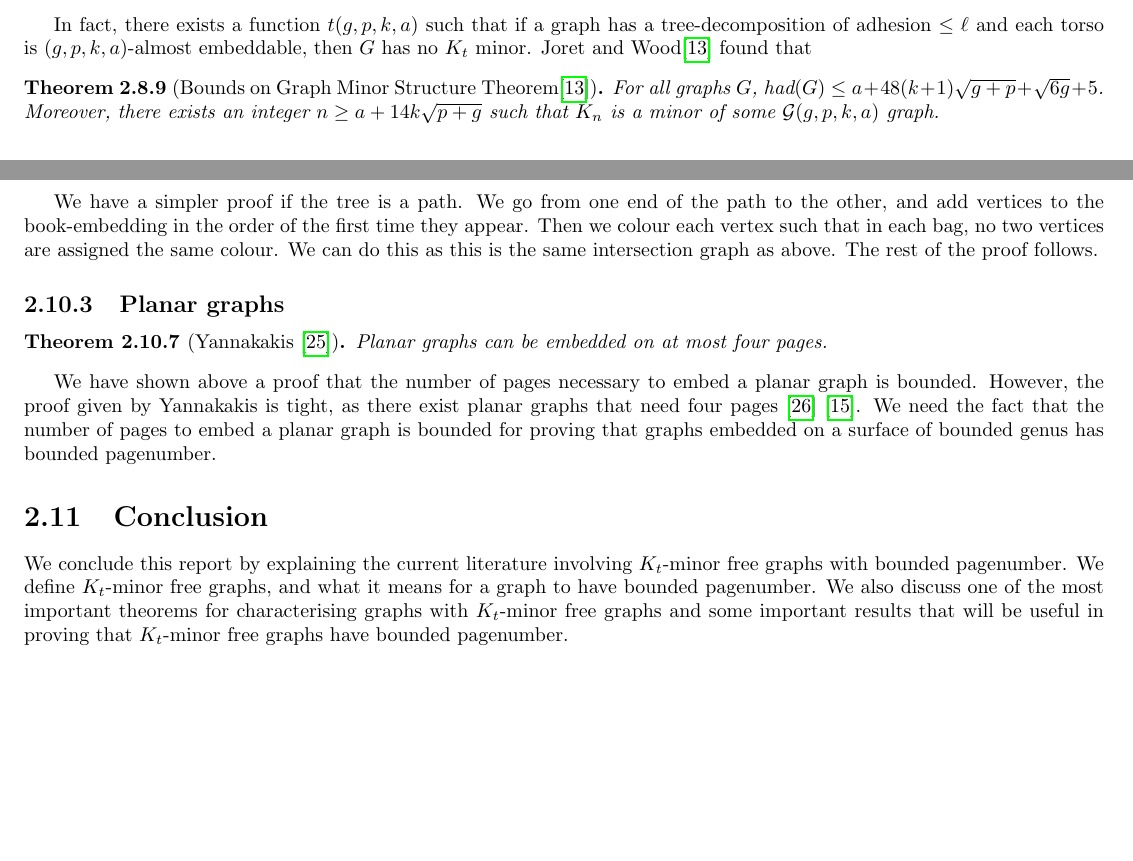
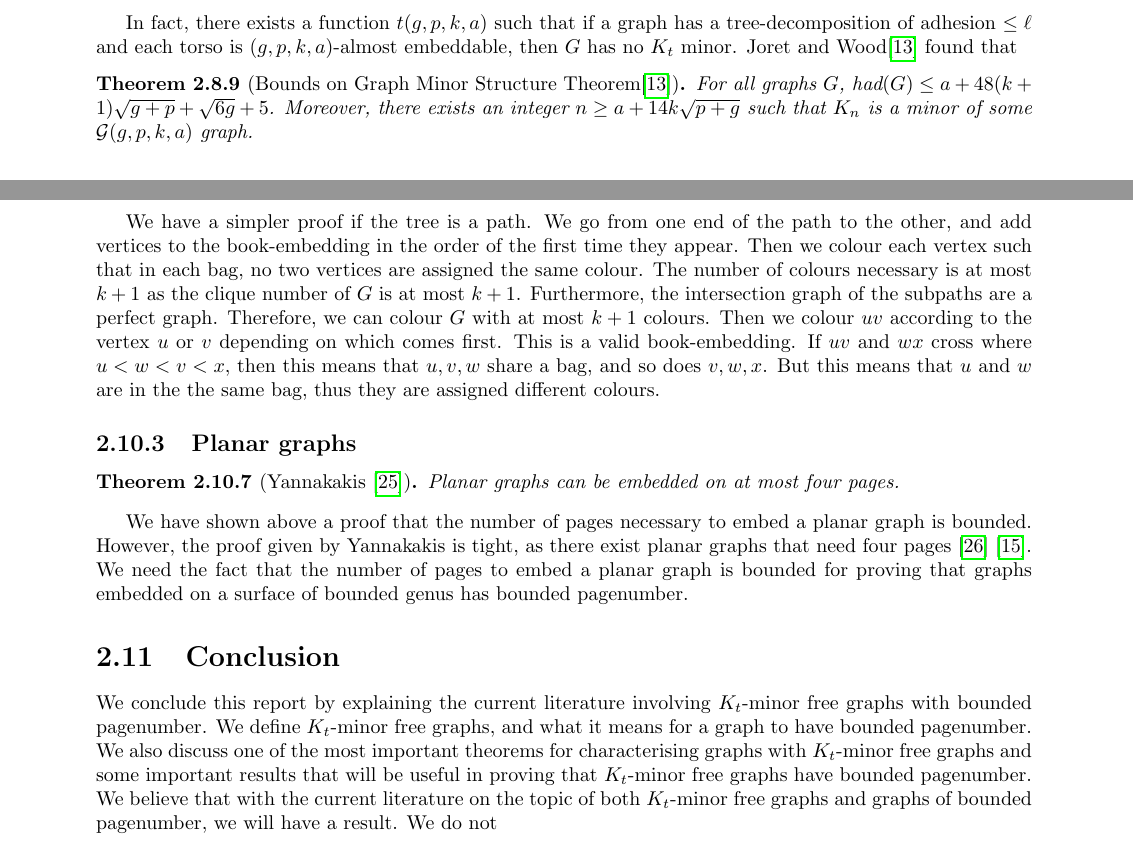
Before and after one commit to ErickLuu/Honours-Project-Notes, a LaTeX thesis (Notes/Structural Graph Theory/Literature Review.tex): two parts of pages 7 and 8 of 10 before the commit and two parts of pages 8 and 9 of 11 after it, joined at a grey line, cut so that both start at the same text. Compiled offline with pdfLaTeX.

Commit message:
txs auto checkin

```diff
--- a/Notes/Structural Graph Theory/Literature Review.tex
+++ b/Notes/Structural Graph Theory/Literature Review.tex
@@ -1,5 +1,5 @@
 \documentclass[]{report}
-\usepackage[margin = 0.5in]{geometry}
+\usepackage[margin = 1in]{geometry}
 
 \usepackage{amsmath}
 \usepackage{amssymb}
@@ -333,7 +333,7 @@ We will use the corollary \cref{corr:planar_graphs_4_connected_cliqesums}. We wi
 \begin{theorem}[Ganley + Heath\cite{ganleyPagenumberTrees2001}]\label{thm:bded_treewidth_bded_pagenumber}
 	Every graph $G$ with $\tw(G) \leq k$ has $\pn(G) \leq k + 1$.
 \end{theorem}
-We have a simpler proof if the tree is a path. We go from one end of the path to the other, and add vertices to the book-embedding in the order of the first time they appear. Then we colour each vertex such that in each bag, no two vertices are assigned the same colour. We can do this as this is the same intersection graph as above. The rest of the proof follows.
+We have a simpler proof if the tree is a path. We go from one end of the path to the other, and add vertices to the book-embedding in the order of the first time they appear. Then we colour each vertex such that in each bag, no two vertices are assigned the same colour. The number of colours necessary is at most $k + 1$ as the clique number of $G$ is at most $k + 1$. Furthermore, the intersection graph of the subpaths are a perfect graph. Therefore, we can colour $G$ with at most $k + 1$ colours. Then we colour $uv$ according to the vertex $u$ or $v$ depending on which comes first. This is a valid book-embedding. If $uv$ and $wx$ cross where $u < w < v < x$, then this means that $u, v, w$ share a bag, and so does $v, w, x$. But this means that $u$ and $w$ are in the the same bag, thus they are assigned different colours.
 
 \subsection{Planar graphs}\label{ssec:Planar_Graphs}
 \begin{theorem}[Yannakakis \cite{yannakakisEmbeddingPlanarGraphs1989}] \label{thm:4Pages_Planar}
@@ -342,6 +342,6 @@ We have a simpler proof if the tree is a path. We go from one end of the path to
 We have shown above a proof that the number of pages necessary to embed a planar graph is bounded. However, the proof given by Yannakakis is tight, as there exist planar graphs that need four pages \cite{yannakakisPlanarGraphsThat2020} \cite{kaufmannFourPagesAre2020}. We need the fact that the number of pages to embed a planar graph is bounded for proving that graphs embedded on a surface of bounded genus has bounded pagenumber.
 
 \section{Conclusion}\label{chap:conclusion}
-We conclude this report by explaining the current literature involving $K_t$-minor free graphs with bounded pagenumber. We define $K_t$-minor free graphs, and what it means for a graph to have bounded pagenumber. We also discuss one of the most important theorems for characterising graphs with $K_t$-minor free graphs and some important results that will be useful in proving that $K_t$-minor free graphs have bounded pagenumber.
+We conclude this report by explaining the current literature involving $K_t$-minor free graphs with bounded pagenumber. We define $K_t$-minor free graphs, and what it means for a graph to have bounded pagenumber. We also discuss one of the most important theorems for characterising graphs with $K_t$-minor free graphs and some important results that will be useful in proving that $K_t$-minor free graphs have bounded pagenumber. We believe that with the current literature on the topic of both $K_t$-minor free graphs and graphs of bounded pagenumber, we will have a result. We do not
 \printbibliography
 \end{document}
```
